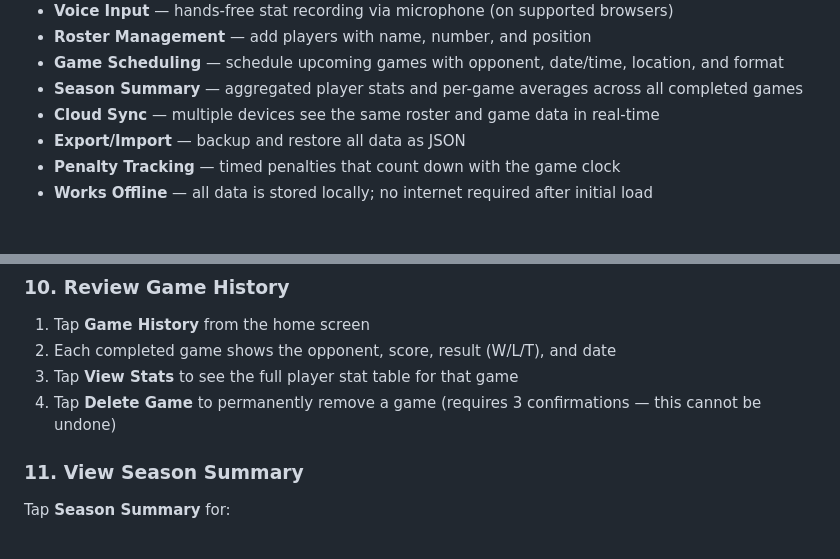
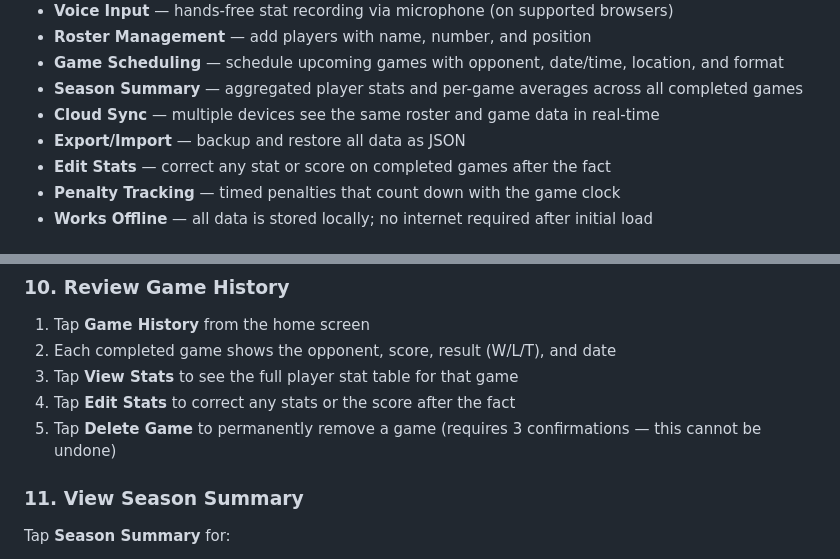
Before and after one commit to AdamButtermore/laxkeeper, a Markdown page: README.md, 2 parts joined by grey strips. Drawn GitHub-style.

Commit message:
Update README with Edit Stats feature
Co-Authored-By: Claude Opus 4.6 <noreply@anthropic.com>

```diff
--- a/README.md
+++ b/README.md
@@ -14,6 +14,7 @@ A mobile-friendly web app for tracking lacrosse game stats in real-time. Built f
 - **Season Summary** — aggregated player stats and per-game averages across all completed games
 - **Cloud Sync** — multiple devices see the same roster and game data in real-time
 - **Export/Import** — backup and restore all data as JSON
+- **Edit Stats** — correct any stat or score on completed games after the fact
 - **Penalty Tracking** — timed penalties that count down with the game clock
 - **Works Offline** — all data is stored locally; no internet required after initial load
 
@@ -110,7 +111,8 @@ Scroll to the bottom of the live game screen and tap **End Game**. You'll be ask
 1. Tap **Game History** from the home screen
 2. Each completed game shows the opponent, score, result (W/L/T), and date
 3. Tap **View Stats** to see the full player stat table for that game
-4. Tap **Delete Game** to permanently remove a game (requires 3 confirmations — this cannot be undone)
+4. Tap **Edit Stats** to correct any stats or the score after the fact
+5. Tap **Delete Game** to permanently remove a game (requires 3 confirmations — this cannot be undone)
 
 ### 11. View Season Summary
 
```
